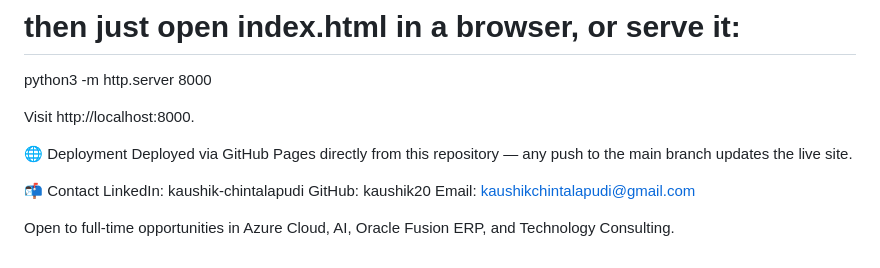
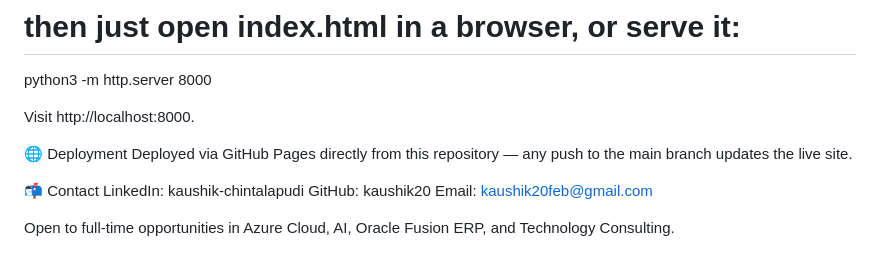
Before and after one commit to kaushik20/kaushik_chintalapudi.20.github.io, a Markdown page: README.md, the part around the change. Rendered like a GitHub page.

Commit message:
Change email address to kaushik20feb@gmail.com
Updated email address in the contact section.

```diff
--- a/README.md
+++ b/README.md
@@ -81,7 +81,7 @@ Deployed via GitHub Pages directly from this repository — any push to the main
 📬 Contact
 LinkedIn: kaushik-chintalapudi
 GitHub: kaushik20
-Email: kaushikchintalapudi@gmail.com
+Email: kaushik20feb@gmail.com
 
 
 Open to full-time opportunities in Azure Cloud, AI, Oracle Fusion ERP, and Technology Consulting.
```
